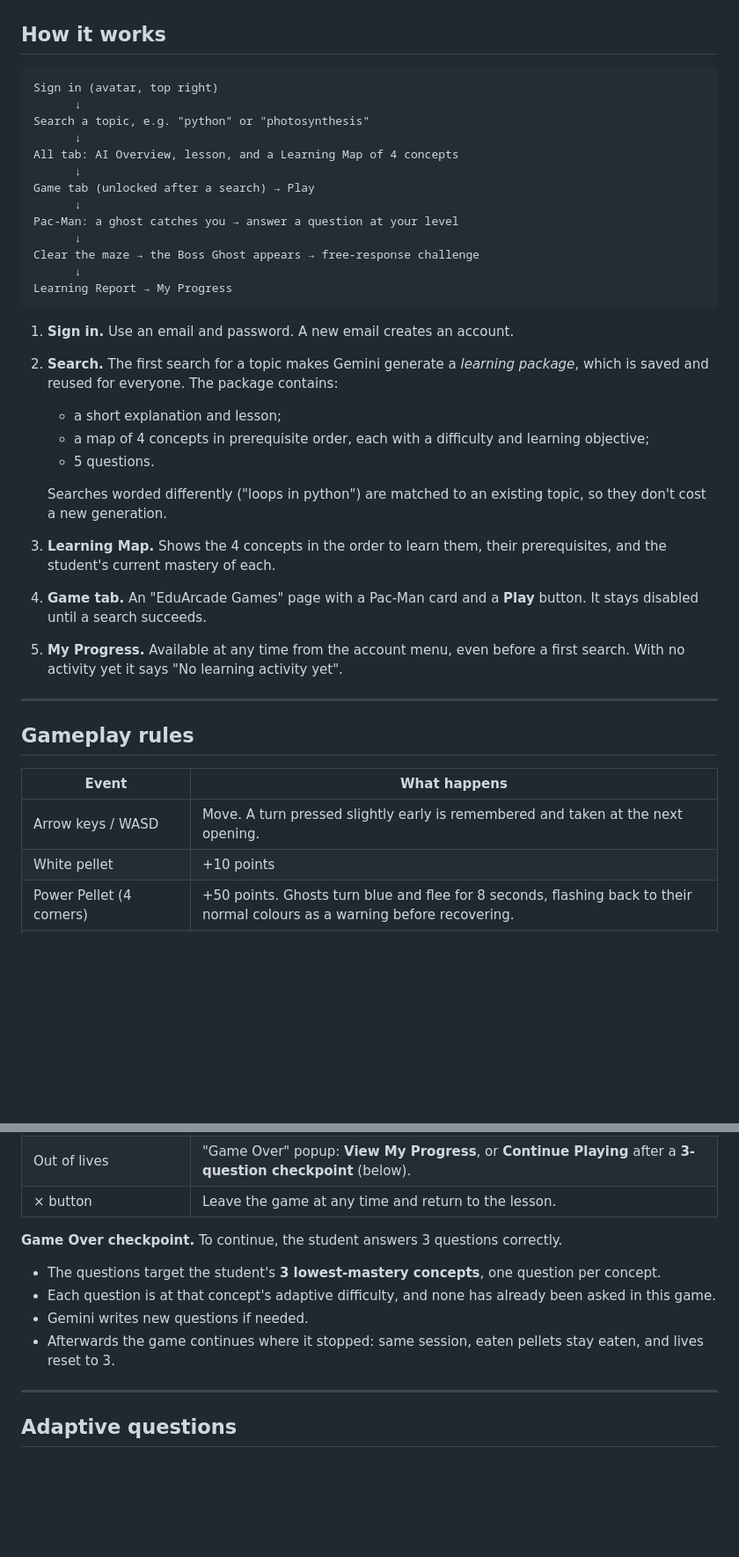
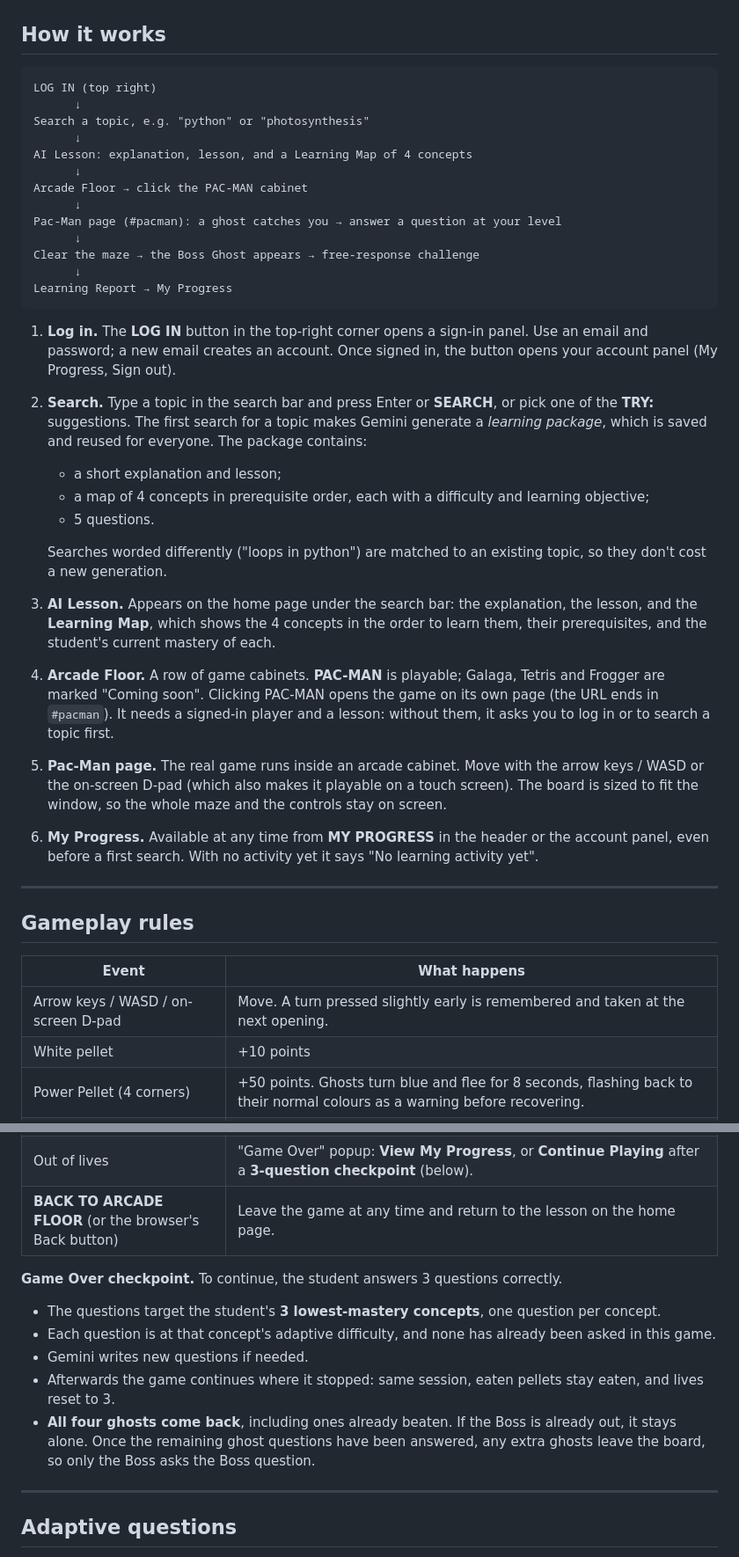
Before and after one commit to curacarmenn-collab/eduArcade, a Markdown page: README.md, 2 parts joined by grey strips. Shown at 88% size. Drawn GitHub-style; blank space fills up the shorter version.

Commit message:
Update README for the arcade interface

````diff
--- a/README.md
+++ b/README.md
@@ -29,31 +29,32 @@ The interface looks like a dark-mode Google search results page. Gemini is used
 ## How it works
 
 ```text
-Sign in (avatar, top right)
+LOG IN (top right)
       ↓
 Search a topic, e.g. "python" or "photosynthesis"
       ↓
-All tab: AI Overview, lesson, and a Learning Map of 4 concepts
+AI Lesson: explanation, lesson, and a Learning Map of 4 concepts
       ↓
-Game tab (unlocked after a search) → Play
+Arcade Floor → click the PAC-MAN cabinet
       ↓
-Pac-Man: a ghost catches you → answer a question at your level
+Pac-Man page (#pacman): a ghost catches you → answer a question at your level
       ↓
 Clear the maze → the Boss Ghost appears → free-response challenge
       ↓
 Learning Report → My Progress
 ```
 
-1. **Sign in.** Use an email and password. A new email creates an account.
-2. **Search.** The first search for a topic makes Gemini generate a *learning package*, which is saved and reused for everyone. The package contains:
+1. **Log in.** The **LOG IN** button in the top-right corner opens a sign-in panel. Use an email and password; a new email creates an account. Once signed in, the button opens your account panel (My Progress, Sign out).
+2. **Search.** Type a topic in the search bar and press Enter or **SEARCH**, or pick one of the **TRY:** suggestions. The first search for a topic makes Gemini generate a *learning package*, which is saved and reused for everyone. The package contains:
    - a short explanation and lesson;
    - a map of 4 concepts in prerequisite order, each with a difficulty and learning objective;
    - 5 questions.
 
    Searches worded differently ("loops in python") are matched to an existing topic, so they don't cost a new generation.
-3. **Learning Map.** Shows the 4 concepts in the order to learn them, their prerequisites, and the student's current mastery of each.
-4. **Game tab.** An "EduArcade Games" page with a Pac-Man card and a **Play** button. It stays disabled until a search succeeds.
-5. **My Progress.** Available at any time from the account menu, even before a first search. With no activity yet it says "No learning activity yet".
+3. **AI Lesson.** Appears on the home page under the search bar: the explanation, the lesson, and the **Learning Map**, which shows the 4 concepts in the order to learn them, their prerequisites, and the student's current mastery of each.
+4. **Arcade Floor.** A row of game cabinets. **PAC-MAN** is playable; Galaga, Tetris and Frogger are marked "Coming soon". Clicking PAC-MAN opens the game on its own page (the URL ends in `#pacman`). It needs a signed-in player and a lesson: without them, it asks you to log in or to search a topic first.
+5. **Pac-Man page.** The real game runs inside an arcade cabinet. Move with the arrow keys / WASD or the on-screen D-pad (which also makes it playable on a touch screen). The board is sized to fit the window, so the whole maze and the controls stay on screen.
+6. **My Progress.** Available at any time from **MY PROGRESS** in the header or the account panel, even before a first search. With no activity yet it says "No learning activity yet".
 
 ---
 
@@ -61,7 +62,7 @@ Learning Report → My Progress
 
 | Event | What happens |
 |---|---|
-| Arrow keys / WASD | Move. A turn pressed slightly early is remembered and taken at the next opening. |
+| Arrow keys / WASD / on-screen D-pad | Move. A turn pressed slightly early is remembered and taken at the next opening. |
 | White pellet | +10 points |
 | Power Pellet (4 corners) | +50 points. Ghosts turn blue and flee for 8 seconds, flashing back to their normal colours as a warning before recovering. |
 | Eat a blue ghost | 200 / 400 / 800 / 1600 points. It becomes eyes that return to the cage and respawn. **No question.** |
@@ -73,13 +74,14 @@ Learning Report → My Progress
 | Boss answered correctly | The game ends and shows the **Learning Report**. |
 | Maze cleared again while the Boss is out | "Maze Cleared!" popup: **Play Again** starts a new game immediately; **View My Progress** opens the dashboard. |
 | Out of lives | "Game Over" popup: **View My Progress**, or **Continue Playing** after a **3-question checkpoint** (below). |
-| × button | Leave the game at any time and return to the lesson. |
+| **BACK TO ARCADE FLOOR** (or the browser's Back button) | Leave the game at any time and return to the lesson on the home page. |
 
 **Game Over checkpoint.** To continue, the student answers 3 questions correctly.
 - The questions target the student's **3 lowest-mastery concepts**, one question per concept.
 - Each question is at that concept's adaptive difficulty, and none has already been asked in this game.
 - Gemini writes new questions if needed.
 - Afterwards the game continues where it stopped: same session, eaten pellets stay eaten, and lives reset to 3.
+- **All four ghosts come back**, including ones already beaten. If the Boss is already out, it stays alone. Once the remaining ghost questions have been answered, any extra ghosts leave the board, so only the Boss asks the Boss question.
 
 ---
 
````
Also changed, not shown: other parts of README.md (+20 -8 lines).
